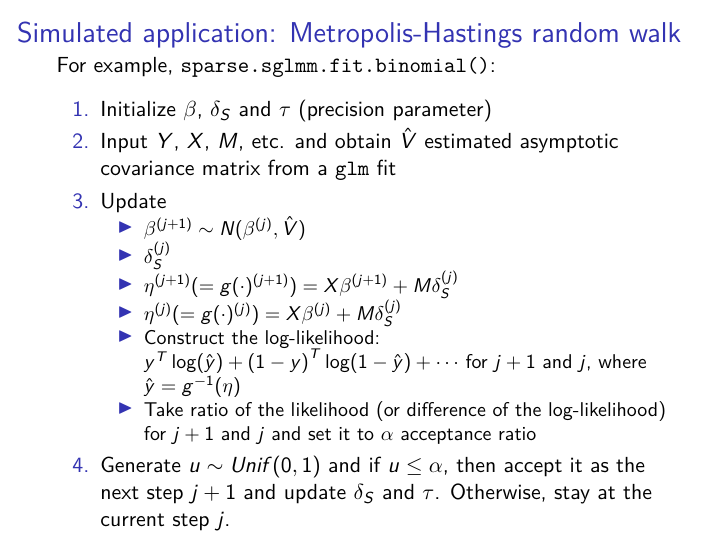
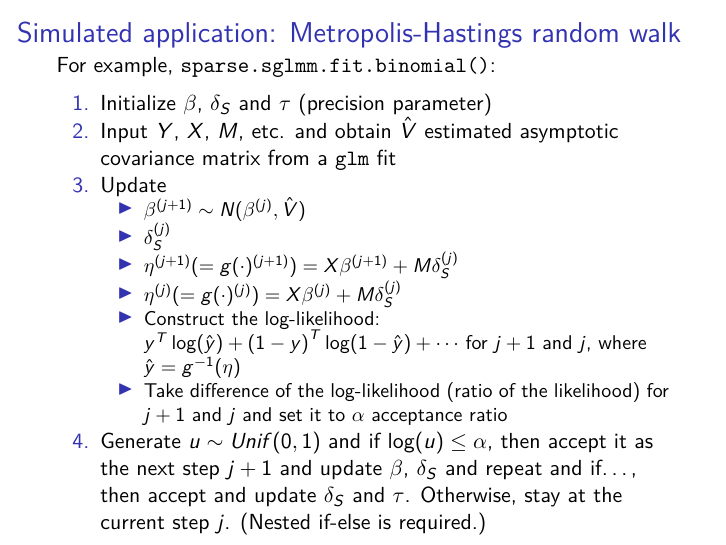
Before and after one commit to franceslinyc/Spatial-GLMM-A-Review-2022, an R Markdown document (reporting/Lin_ST652_Presentation.Rmd): page 20 of 30. The pictures show the output file reporting/Lin_ST652_Presentation.pdf that the author committed with the source.

Commit message:
Minor edit

```diff
--- a/reporting/Lin_ST652_Presentation.Rmd
+++ b/reporting/Lin_ST652_Presentation.Rmd
@@ -289,10 +289,9 @@ For example, `sparse.sglmm.fit.binomial()`:
     - $\eta^{(j+1)} (= g(\cdot)^{(j+1)}) = X\beta^{(j+1)} + M\delta_S^{(j)}$
     - $\eta^{(j)} (= g(\cdot)^{(j)}) = X\beta^{(j)} + M\delta_S^{(j)}$
     - Construct the log-likelihood: $y^T \log(\hat{y}) + {(1 - y)}^T \log(1 - \hat{y}) + \cdots$ for $j+1$ and $j$, where $\hat{y} = g^{-1}(\eta)$
-    - Take ratio of the likelihood (or difference of the log-likelihood) for $j+1$ and $j$ and set it to $\alpha$ acceptance ratio
+    - Take difference of the log-likelihood (ratio of the likelihood) for $j+1$ and $j$ and set it to $\alpha$ acceptance ratio
 
-4. Generate $u \sim Unif(0,1)$ and if $u \leq \alpha$, then accept it as the next step $j+1$ and update $\delta_S$ and $\tau$. Otherwise, stay at the current step $j$.
-
+4. Generate $u \sim Unif(0,1)$ and if $\log(u) \leq \alpha$, then accept it as the next step $j+1$ and update $\beta$, $\delta_S$ and repeat and if..., then accept and update $\delta_S$ and $\tau$. Otherwise, stay at the current step $j$. (Nested if-else is required.)
 
 ## Simulated application: Data sets
 
```
Also changed, not shown: reporting/Lin_ST652_Presentation.pdf, 1 other file.
